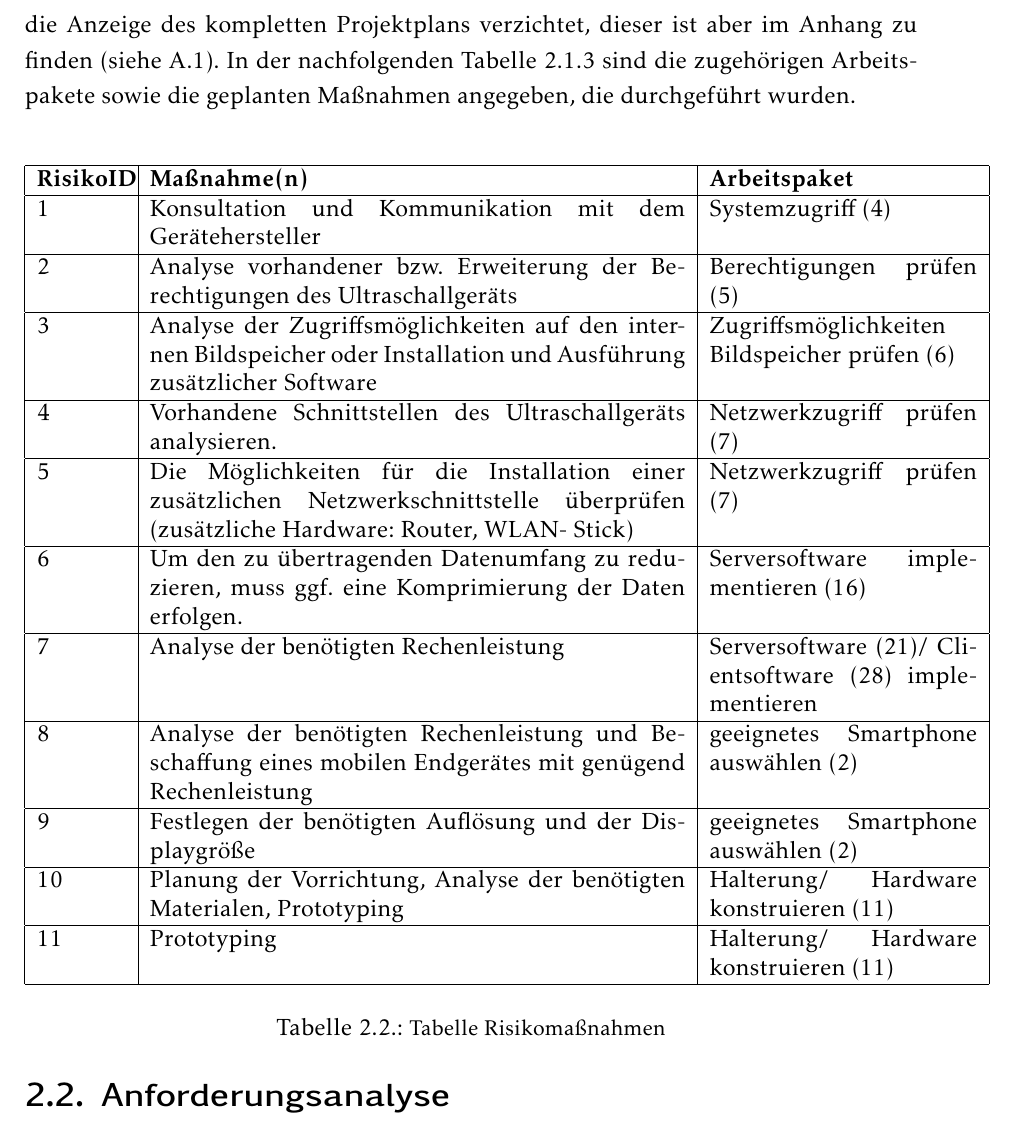
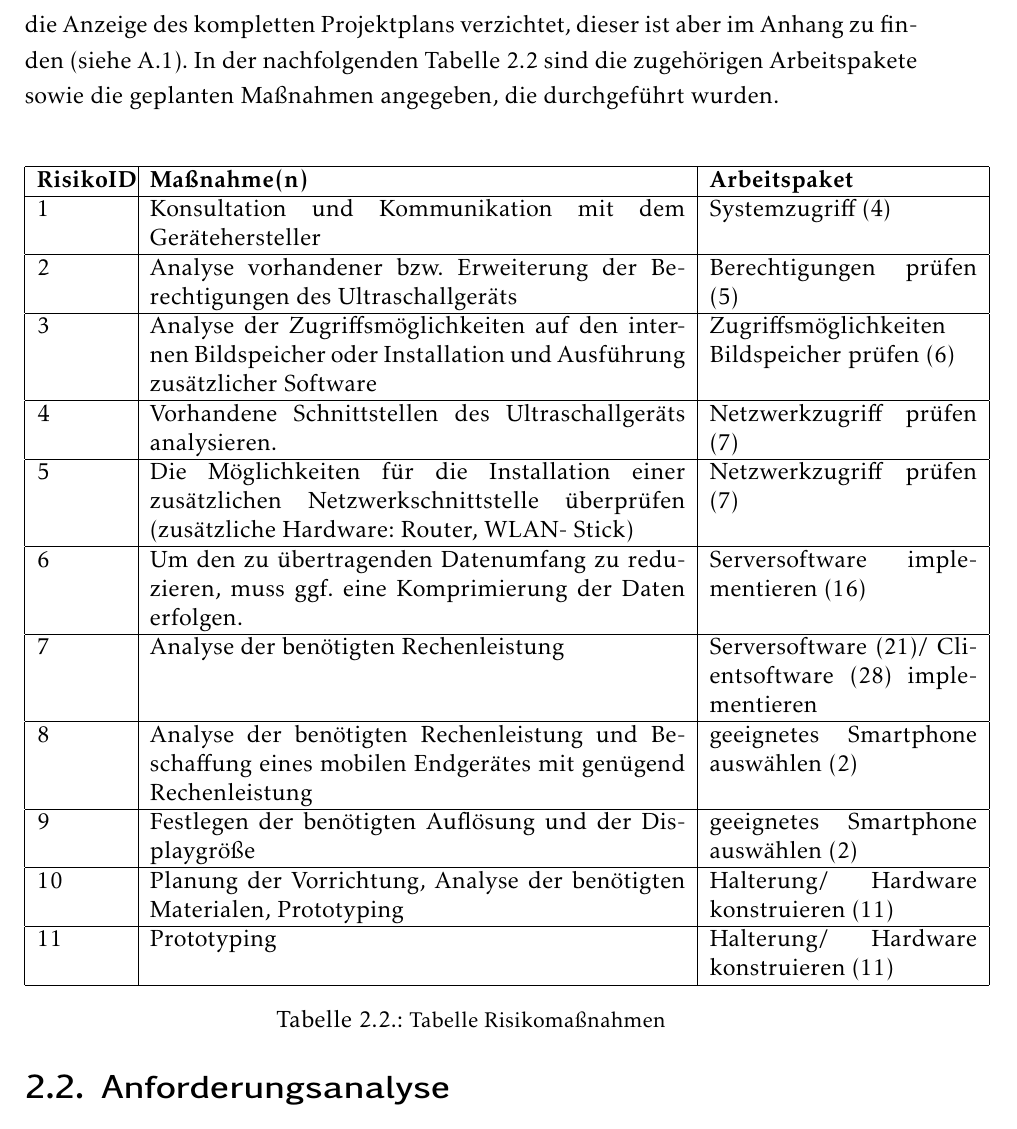
Before and after one commit to AnwendungenMI/Ausarbeitung, a LaTeX document (00_main.tex, which reads 02_Risiko_und_Anforderungsanalyse.tex): part of page 12 of 77, cut so that both start at the same text. Compiled offline with pdfLaTeX.

Commit message:
- label wieder hinzugefügt

```diff
--- a/02_Risiko_und_Anforderungsanalyse.tex
+++ b/02_Risiko_und_Anforderungsanalyse.tex
@@ -134,15 +134,15 @@ Analyse der benötigten Materialen, Prototyping	& Halterung/ Hardware konstruier
 11	&Prototyping	& Halterung/ Hardware konstruieren (11)	\\
 \hline
      \end{tabular}
+     \caption{{\small Tabelle Risikomaßnahmen}}
      \label{tab:Risikomassnahmen}
-     \caption{{\small Tabelle Risikomaßnahmen}}
      \end{table}
      \end{minipage}
 \end{center}
 
-\section{Anforderungsanalyse}
+\section{Anforderungsanalyse}  \label{AnfAnalyse}
 Die Anforderungsanalyse umfasst die Definition der funktionalen und der nichtfunktionalen Anforderungen für das Projekt. Im folgenden Abschnitt 2.2.1 werden die funktionalen Anforderungen für die einzelnen Bereiche „Sonoscape/ Ultraschallgerät“, „Datenübertragung“, „mobile Applikation“, „Bildverarbeitung“ und die „grafische Benutzeroberfläche“ festgelegt. Die nichtfunktionalen Anforderungen in Abschnitt 2.2.2 umfassen die Bereiche "mobiles Endgerät", "Halterung" und "Darstellung der Ultraschallbilder". In diesen Abschnitten werden die  Funktionalitäten definiert, welche die gesamte Anwendung erfüllen „muss“ (Absolute Gültigkeit), „soll“ (Empfehlung) oder „kann“ (Optional).
-\subsection{Funktionale Anforderungen}
+\subsection{Funktionale Anforderungen} \label{FunkAnf}
 \begin{minipage}{\textwidth}
 Sonoscape/ Ultraschallgerät
 \begin{itemize}
```
Also changed, not shown: 02_Risiko_und_Anforderungsanalyse.tex (6 more changed lines).
